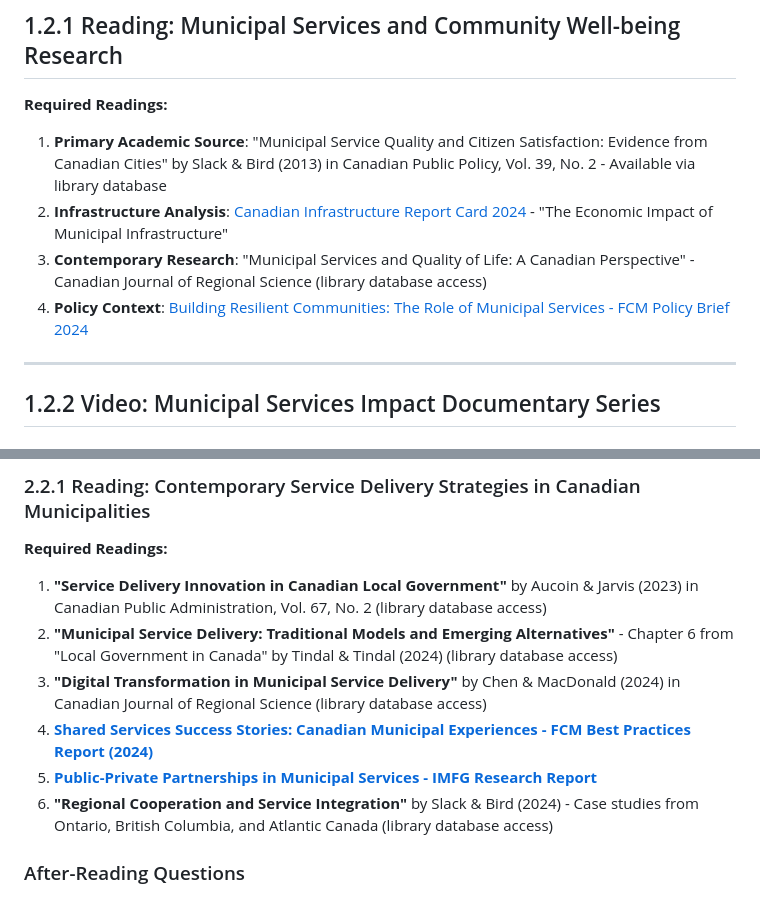
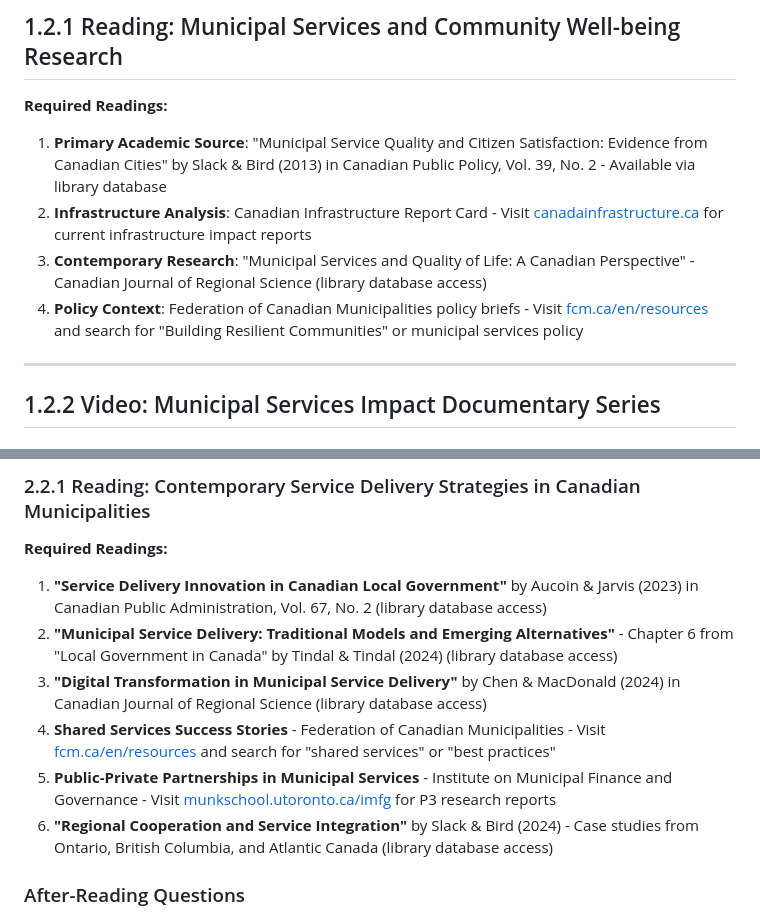
Before and after one commit to dakelv/course-dev-system, a Markdown page: course-data/MUNI-201/MUNI-201-Complete-Learning-Activities.md, 2 parts joined by grey strips. Drawn GitHub-style.

```diff
--- a/course-data/MUNI-201/MUNI-201-Complete-Learning-Activities.md
+++ b/course-data/MUNI-201/MUNI-201-Complete-Learning-Activities.md
@@ -160,9 +160,9 @@ Beyond simply cataloging what municipalities do, understanding WHY these service
 
 **Required Readings:**
 1. **Primary Academic Source**: "Municipal Service Quality and Citizen Satisfaction: Evidence from Canadian Cities" by Slack & Bird (2013) in Canadian Public Policy, Vol. 39, No. 2 - Available via library database
-2. **Infrastructure Analysis**: [Canadian Infrastructure Report Card 2024](http://www.canadainfrastructure.ca/en/index.html) - "The Economic Impact of Municipal Infrastructure"
+2. **Infrastructure Analysis**: Canadian Infrastructure Report Card - Visit [canadainfrastructure.ca](http://www.canadainfrastructure.ca) for current infrastructure impact reports
 3. **Contemporary Research**: "Municipal Services and Quality of Life: A Canadian Perspective" - Canadian Journal of Regional Science (library database access)
-4. **Policy Context**: [Building Resilient Communities: The Role of Municipal Services - FCM Policy Brief 2024](https://fcm.ca/en/resources/municipal-study)
+4. **Policy Context**: Federation of Canadian Municipalities policy briefs - Visit [fcm.ca/en/resources](https://fcm.ca/en/resources) and search for "Building Resilient Communities" or municipal services policy
 
 ---
 
@@ -1533,8 +1533,8 @@ Modern municipalities employ diverse strategies to deliver services effectively
 1. **"Service Delivery Innovation in Canadian Local Government"** by Aucoin & Jarvis (2023) in Canadian Public Administration, Vol. 67, No. 2 (library database access)
 2. **"Municipal Service Delivery: Traditional Models and Emerging Alternatives"** - Chapter 6 from "Local Government in Canada" by Tindal & Tindal (2024) (library database access)
 3. **"Digital Transformation in Municipal Service Delivery"** by Chen & MacDonald (2024) in Canadian Journal of Regional Science (library database access)
-4. **[Shared Services Success Stories: Canadian Municipal Experiences - FCM Best Practices Report (2024)](https://fcm.ca/en/resources/mamp)**
-5. **[Public-Private Partnerships in Municipal Services - IMFG Research Report](https://munkschool.utoronto.ca/imfg/research/)**
+4. **Shared Services Success Stories** - Federation of Canadian Municipalities - Visit [fcm.ca/en/resources](https://fcm.ca/en/resources) and search for "shared services" or "best practices"
+5. **Public-Private Partnerships in Municipal Services** - Institute on Municipal Finance and Governance - Visit [munkschool.utoronto.ca/imfg](https://munkschool.utoronto.ca/imfg) for P3 research reports
 6. **"Regional Cooperation and Service Integration"** by Slack & Bird (2024) - Case studies from Ontario, British Columbia, and Atlantic Canada (library database access)
 
 ### After-Reading Questions
```
Also changed, not shown: other parts of course-data/MUNI-201/MUNI-201-Complete-Learning-Activities.md (+10 -10 lines), docs/activity-formatting-requirements.md (+15 -7 lines).
